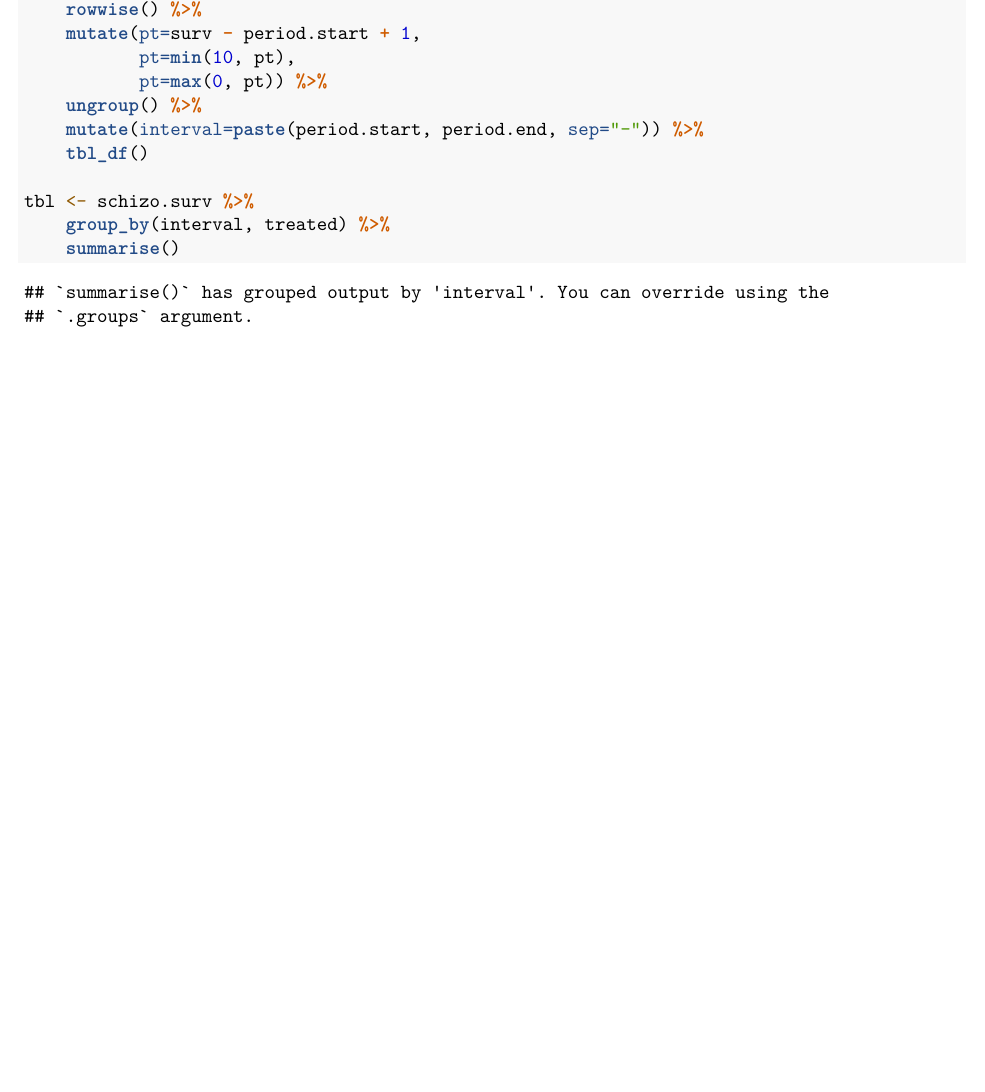
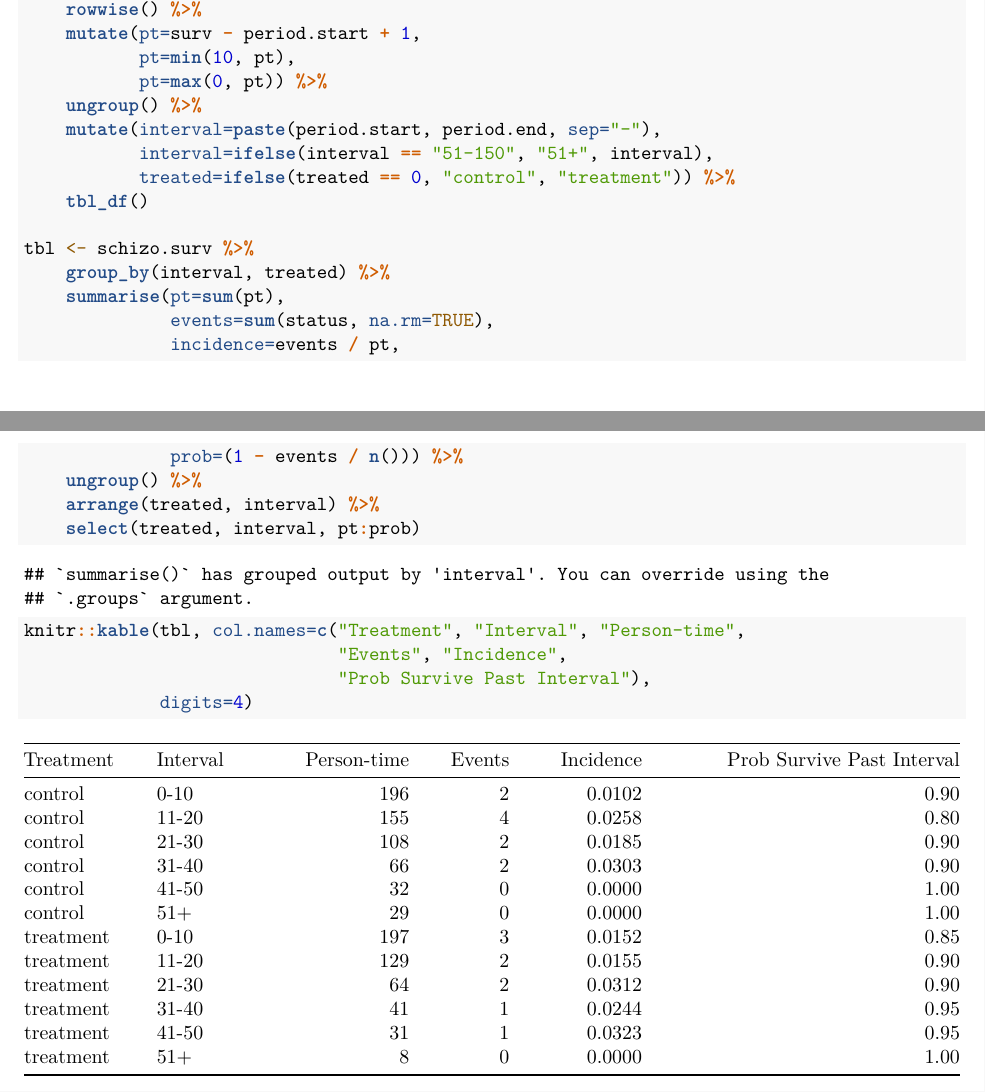
Before and after one commit to Jacobcvt12/biostat_654, an R Markdown document (Homework 3/hw3.Rmd): part of page 3 of 3 before the commit and two parts of pages 3 and 4 of 4 after it, the two joined at a grey line, cut so that both start at the same text, the shorter picture padded with empty space. Rendered offline with R 4.5, knitr and Pandoc, then LaTeX, with nearby package versions; some code elsewhere in the file could not run offline.

Commit message:
Create life table

````diff
--- a/Homework 3/hw3.Rmd
+++ b/Homework 3/hw3.Rmd
@@ -100,10 +100,23 @@ schizo.surv <- expand.grid(id=schizo$id,
            pt=min(10, pt),
            pt=max(0, pt)) %>%
     ungroup() %>%
-    mutate(interval=paste(period.start, period.end, sep="-")) %>%
+    mutate(interval=paste(period.start, period.end, sep="-"),
+           interval=ifelse(interval == "51-150", "51+", interval),
+           treated=ifelse(treated == 0, "control", "treatment")) %>%
     tbl_df()
 
 tbl <- schizo.surv %>%
     group_by(interval, treated) %>%
-    summarise()
+    summarise(pt=sum(pt),
+              events=sum(status, na.rm=TRUE),
+              incidence=events / pt,
+              prob=(1 - events / n())) %>%
+    ungroup() %>%
+    arrange(treated, interval) %>%
+    select(treated, interval, pt:prob)
+
+knitr::kable(tbl, col.names=c("Treatment", "Interval", "Person-time",
+                              "Events", "Incidence",
+                              "Prob Survive Past Interval"),
+             digits=4)
 ```
````
